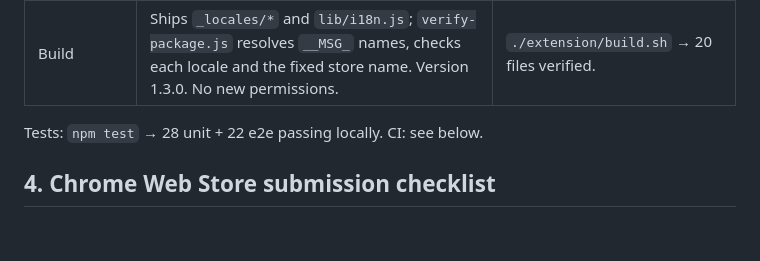
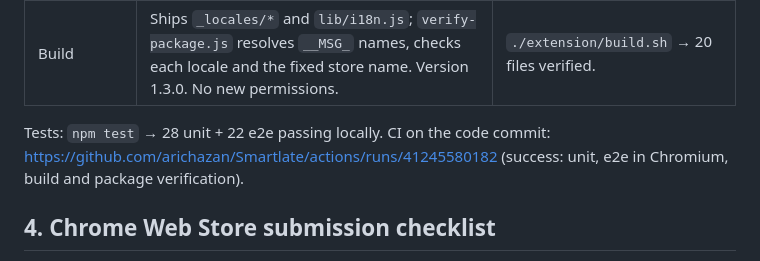
Before and after one commit to arichazan/Smartlate, a Markdown page: PRODUCTION_READINESS.md, the part around the change. GitHub-like rendering; blank space fills up the shorter version.

Commit message:
Readiness doc: record polish round 2 CI run
Co-Authored-By: Claude Opus 5.5 <noreply@anthropic.com>
Claude-Session: https://claude.ai/code/session_01HsyCHqjEFZSQKjeqQmGuip

```diff
--- a/PRODUCTION_READINESS.md
+++ b/PRODUCTION_READINESS.md
@@ -85,7 +85,7 @@ Score unchanged at **8/10**: these are quality improvements; the two remaining p
 | In-place edge cases | Password fields: never read, sent or replaced ("Password Field" warning; also re-checked before writing). Only `text/search/url/tel` inputs and textareas are replaced (email/number have no selection API → clipboard only). Read-only/disabled fields are not targeted. Very large selections skip the HTML copy and keep no target. `contenteditable="plaintext-only"` gets plain text. Focus inside open shadow roots is followed. Context-menu `frameId` is used for read and write. | e2e: password (menu and shortcut, no request made), email and read-only (copied, unchanged), oversized textarea and select-all (rejected, no HTML built, no request), context menu in an iframe replaces in that frame. |
 | Build | Ships `_locales/*` and `lib/i18n.js`; `verify-package.js` resolves `__MSG_` names, checks each locale and the fixed store name. Version 1.3.0. No new permissions. | `./extension/build.sh` → 20 files verified. |
 
-Tests: `npm test` → 28 unit + 22 e2e passing locally. CI: see below.
+Tests: `npm test` → 28 unit + 22 e2e passing locally. CI on the code commit: https://github.com/arichazan/Smartlate/actions/runs/41245580182 (success: unit, e2e in Chromium, build and package verification).
 
 ## 4. Chrome Web Store submission checklist
 
```
